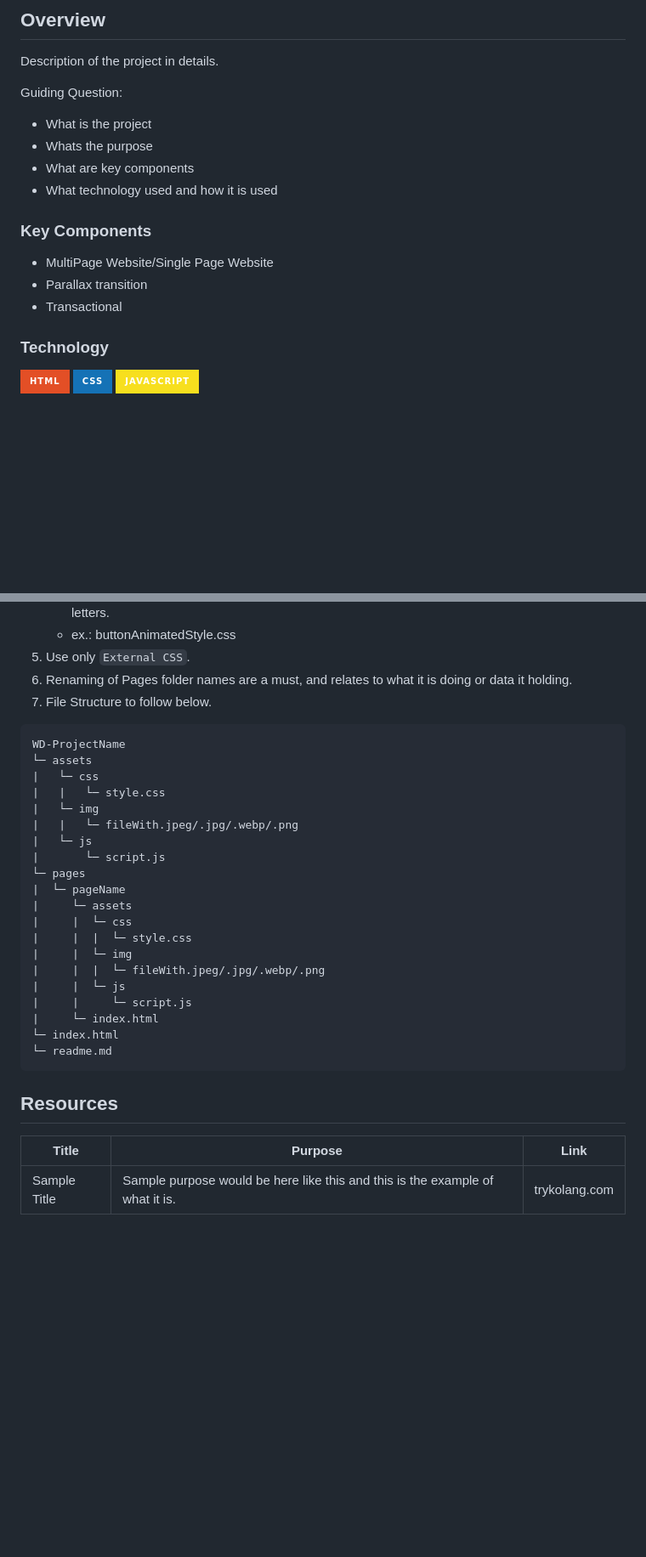
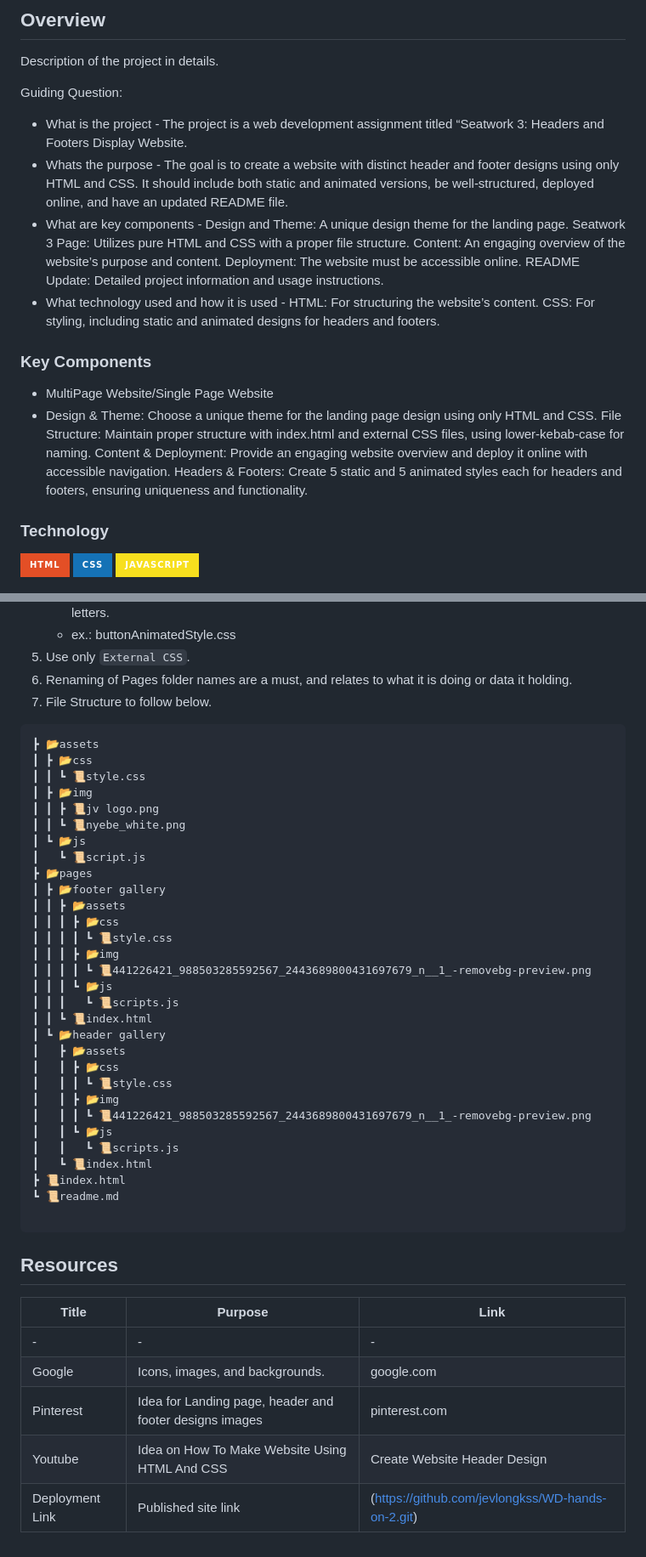
Before and after one commit to jevlongkss/WD-Seatwork-3, a Markdown page: readme.md, 2 parts joined by grey strips. Shown: that part at 85% size. Rendered like a GitHub page; badges without logos; blank space fills up the shorter version.

Commit message:
refactor(readme): updated

````diff
--- a/readme.md
+++ b/readme.md
@@ -60,17 +61,24 @@
 Description of the project in details.
 
 Guiding Question:
-- What is the project
-- Whats the purpose
-- What are key components
-- What technology used and how it is used
+- What is the project - The project is a web development assignment titled “Seatwork 3: Headers and Footers Display Website.
+- Whats the purpose - The goal is to create a website with distinct header and footer designs using only HTML and CSS. It should include both static and animated versions, be well-structured, deployed online, and have an updated README file.
+- What are key components - Design and Theme: A unique design theme for the landing page.
+Seatwork 3 Page: Utilizes pure HTML and CSS with a proper file structure.
+Content: An engaging overview of the website’s purpose and content.
+Deployment: The website must be accessible online.
+README Update: Detailed project information and usage instructions.
+- What technology used and how it is used - HTML: For structuring the website’s content.
+CSS: For styling, including static and animated designs for headers and footers.
 
 ### Key Components
 <!-- TODO: List of Key Components -->
 <!-- The following are just sample -->
 - MultiPage Website/Single Page Website
-- Parallax transition
-- Transactional
+- Design & Theme: Choose a unique theme for the landing page design using only HTML and CSS.
+File Structure: Maintain proper structure with index.html and external CSS files, using lower-kebab-case for naming.
+Content & Deployment: Provide an engaging website overview and deploy it online with accessible navigation.
+Headers & Footers: Create 5 static and 5 animated styles each for headers and footers, ensuring uniqueness and functionality.
 
 ### Technology
 <!-- TODO: List of Technology Used -->
@@ -90,26 +98,36 @@ Guiding Question:
 7. File Structure to follow below.
 
 ```
-WD-ProjectName
-└─ assets
-|   └─ css
-|   |   └─ style.css
-|   └─ img
-|   |   └─ fileWith.jpeg/.jpg/.webp/.png
-|   └─ js
-|       └─ script.js
-└─ pages
-|  └─ pageName
-|     └─ assets
-|     |  └─ css
-|     |  |  └─ style.css
-|     |  └─ img
-|     |  |  └─ fileWith.jpeg/.jpg/.webp/.png
-|     |  └─ js
-|     |     └─ script.js
-|     └─ index.html
-└─ index.html
-└─ readme.md
+┣ 📂assets
+┃ ┣ 📂css
+┃ ┃ ┗ 📜style.css
+┃ ┣ 📂img
+┃ ┃ ┣ 📜jv logo.png
+┃ ┃ ┗ 📜nyebe_white.png
+┃ ┗ 📂js
+┃   ┗ 📜script.js
+┣ 📂pages
+┃ ┣ 📂footer gallery
+┃ ┃ ┣ 📂assets
+┃ ┃ ┃ ┣ 📂css
+┃ ┃ ┃ ┃ ┗ 📜style.css
+┃ ┃ ┃ ┣ 📂img
+┃ ┃ ┃ ┃ ┗ 📜441226421_988503285592567_2443689800431697679_n__1_-removebg-preview.png
+┃ ┃ ┃ ┗ 📂js
+┃ ┃ ┃   ┗ 📜scripts.js
+┃ ┃ ┗ 📜index.html
+┃ ┗ 📂header gallery
+┃   ┣ 📂assets
+┃   ┃ ┣ 📂css
+┃   ┃ ┃ ┗ 📜style.css
+┃   ┃ ┣ 📂img
+┃   ┃ ┃ ┗ 📜441226421_988503285592567_2443689800431697679_n__1_-removebg-preview.png
+┃   ┃ ┗ 📂js
+┃   ┃   ┗ 📜scripts.js
+┃   ┗ 📜index.html
+┣ 📜index.html
+┗ 📜readme.md
+
 ```
 
 ## Resources
@@ -117,4 +135,8 @@ WD-ProjectName
 <!-- TODO: Add References -->
 | Title | Purpose | Link |
 |-|-|-|
-| Sample Title | Sample purpose would be here like this and this is the example of what it is. | trykolang.com |
+-|-|-|
+| Google | Icons, images, and backgrounds. | google.com |
+| Pinterest | Idea for Landing page, header and footer designs  images | pinterest.com |
+| Youtube | Idea on How To Make Website Using HTML And CSS | Create Website Header Design | https://www.youtube.com/watch?v=10Z6UIe7R1E |
+| Deployment Link | Published site link | (https://github.com/jevlongkss/WD-hands-on-2.git) |
````
Also changed, not shown: other parts of readme.md (+5 -4 lines).
